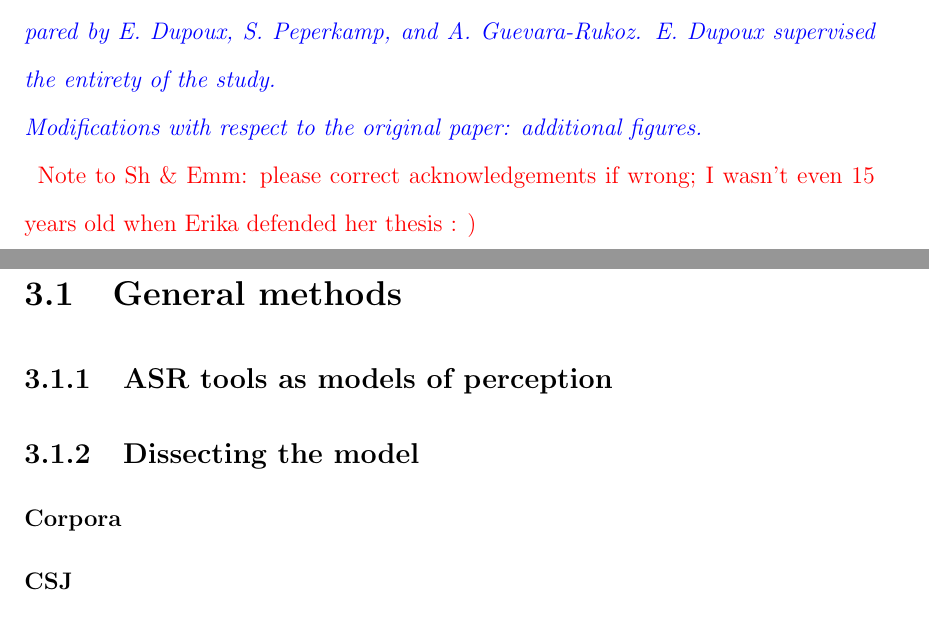
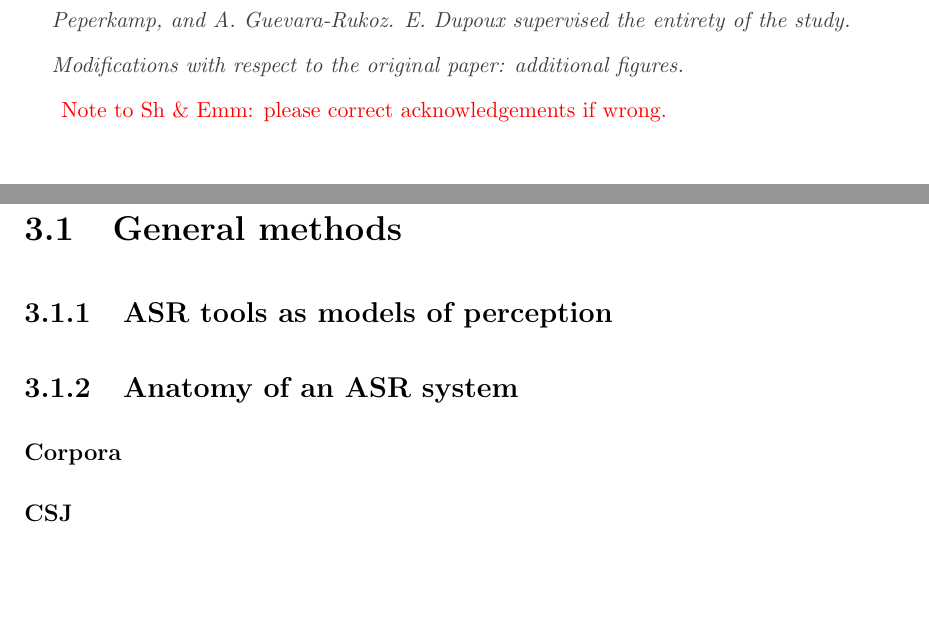
Before and after one commit to agr-ita/epen-thesis, a LaTeX thesis (main.tex, which reads chapters/chapter02.tex, chapters/chapter03.tex): two parts of pages 33 and 67 of 101 before the commit and two parts of pages 32 and 61 of 94 after it, joined at a grey line, cut so that both start at the same text, the shorter picture padded with empty space. Compiled offline with pdfLaTeX.

Commit message:
Minor modifications

```diff
--- a/chapters/chapter02.tex
+++ b/chapters/chapter02.tex
@@ -309,11 +309,11 @@ Multiple regression analysis was used to test if assimilation patterns from the
 %\newpage
 \section{Predicting epenthetic vowel quality from acoustics} \label{2-parlato}
 
-\textit{{\color{blue}The following section is a modified version of the following conference proceedings: \\
+\small{\textit{{\color{darkgray}The following section is a modified version of the following conference proceedings: \\
 Guevara-Rukoz, A., Parlato-Oliveira, E., Yu, S., Hirose, Y., Peperkamp, S., and Dupoux, E. (2017). Predicting epenthetic vowel quality from acoustics. Proceedings of Interspeech, 596-600. \\
 Stimuli were designed and recorded by E. Parlato-Oliveira and E. Dupoux. Experimental and production data were collected by E. Parlato-Oliveira and Y. Hirose. Phonetic transcriptions were provided by S. Yu. Statistical analyses and exemplar-based models were run by A. Guevara-Rukoz. The initial manuscript draft was prepared by E. Dupoux, S. Peperkamp, and A. Guevara-Rukoz. E. Dupoux supervised the entirety of the study.\\
-Modifications with respect to the original paper: additional figures.\\}}
-{\color{red}Note to Sh \& Emm: please correct acknowledgements if wrong; I wasn't even 15 years old when Erika defended her thesis : ) }
+Modifications with respect to the original paper: additional figures.\\}}}
+{\color{red}Note to Sh \& Emm: please correct acknowledgements if wrong.}
 
 \paragraph{Abstract}
 Past research has shown that sound sequences not permitted in our native language may be distorted by our perceptual system. A well-documented example is vowel epenthesis, a phenomenon by which listeners hallucinate non-existent vowels within illegal consonantal sequences. As reported in previous work, this occurs for instance in Japanese (JP) and Brazilian Portuguese (BP), languages for which the `default' epenthetic vowels are /u/ and /i/, respectively. In a perceptual experiment, we corroborate the finding that the quality of this illusory vowel is language-dependent, but also that this default choice can be overridden by coarticulatory information present on the consonant cluster. In a second step, we analyse recordings of JP and BP speakers producing `epenthesized' versions of stimuli from the perceptual task. Results reveal that the default vowel corresponds to the vowel with the most reduced acoustic characteristics and whose formants are acoustically closest to formant transitions present in consonantal clusters. Lastly, we model behavioural responses from the perceptual experiment with an exemplar model using dynamic time warping (DTW)-based similarity measures on MFCCs.
--- a/chapters/chapter03.tex
+++ b/chapters/chapter03.tex
@@ -27,7 +27,7 @@
 \section{General methods}
 \subsection{ASR tools as models of perception}
 
-\subsection{Dissecting the model}
+\subsection{Anatomy of an ASR system}
 
 \subsubsection{Corpora}
 \paragraph{CSJ}
```
Also changed, not shown: main.pdf, chapters/chapter02.tex (4 more changed lines), 4 other files.
